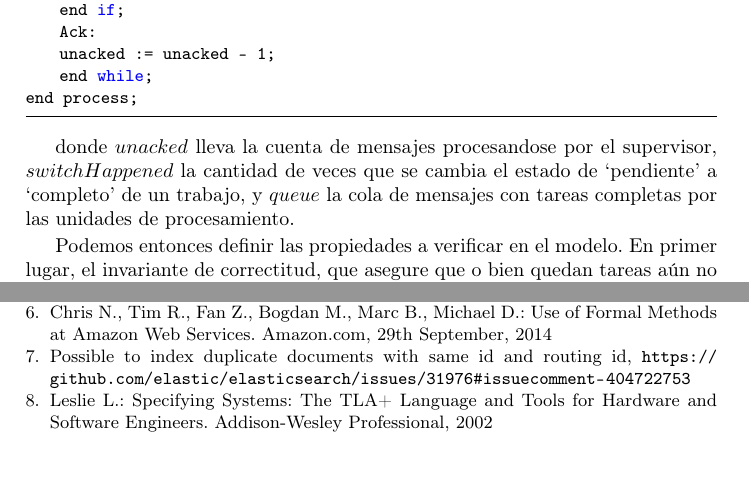
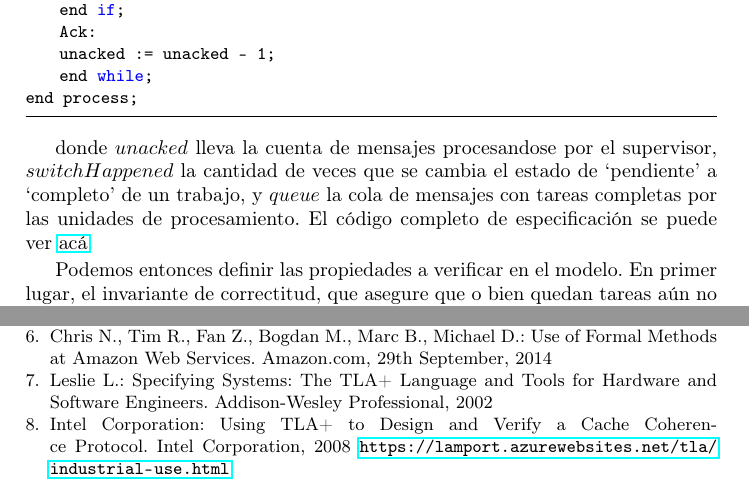
Before and after one commit to annaaimeri/informe-tla, a LaTeX thesis (informe.tex): two parts of pages 7 and 9 of 9, joined at a grey line, cut so that both start at the same text, the shorter picture padded with empty space. Compiled offline with pdfLaTeX.

Commit message:
add references

```diff
--- a/informe.tex
+++ b/informe.tex
@@ -9,6 +9,7 @@
 \usepackage{listings}
 \usepackage{color}
 \usepackage{wrapfig}
+\usepackage{hyperref}
 
 \definecolor{dkgreen}{rgb}{0,0.6,0}
 \definecolor{gray}{rgb}{0.5,0.5,0.5}
@@ -152,7 +151,7 @@ begin P0:
 end process;
 \end{lstlisting}
 
-donde $unacked$ lleva la cuenta de mensajes procesandose por el supervisor, $switchHappened$ la cantidad de veces que se cambia el estado de ‘pendiente’ a ‘completo’ de un trabajo, y $queue$ la cola de mensajes con tareas completas por las unidades de procesamiento.
+donde $unacked$ lleva la cuenta de mensajes procesandose por el supervisor, $switchHappened$ la cantidad de veces que se cambia el estado de ‘pendiente’ a ‘completo’ de un trabajo, y $queue$ la cola de mensajes con tareas completas por las unidades de procesamiento. El código completo de especificación se puede ver \href{https://github.com/Trundle/PlusCal/blob/master/progress/progress.tla}{acá}.
 
 Podemos entonces definir las propiedades a verificar en el modelo. En primer lugar, el invariante de correctitud, que asegure que o bien quedan tareas aún no procesadas como completas (cola no vacía), o bien el manejador está procesando un mensaje de status (\(unacked > 0\)), o bien ya se ha completado el trabajo y se puede visualizar en el supervisor (\(switchHappened > 0\)). Definimos además, la propiedad de progreso esperada, que denote que el supervisor cambia de estado eventualmente.
 
@@ -225,11 +224,13 @@ Finding bugs in systems through formalization, \url{https://andy.hammerhartes.de
 \bibitem{amazon}
 Chris N., Tim R., Fan Z., Bogdan M., Marc B., Michael D.: Use of Formal Methods at Amazon Web Services. Amazon.com, 29th September, 2014
 
-\bibitem{elastic_search}
-Possible to index duplicate documents with same id and routing id, \url{https://github.com/elastic/elasticsearch/issues/31976#issuecomment-404722753}
-
 \bibitem{book}
 Leslie L.: Specifying Systems: The TLA+ Language and Tools for Hardware and Software Engineers. Addison-Wesley Professional, 2002
 
+\bibitem{intel}
+Intel Corporation: Using TLA+ to Design and Verify a Cache Coherence Protocol. Intel Corporation, 2008
+\url{https://lamport.azurewebsites.net/tla/industrial-use.html}
+
+
 \end{thebibliography}
 \end{document}
```
Also changed, not shown: informe.tex (4 more changed lines).
